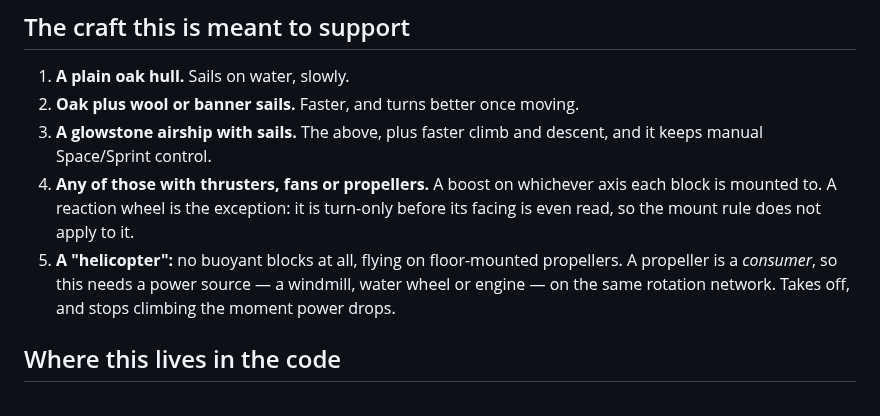
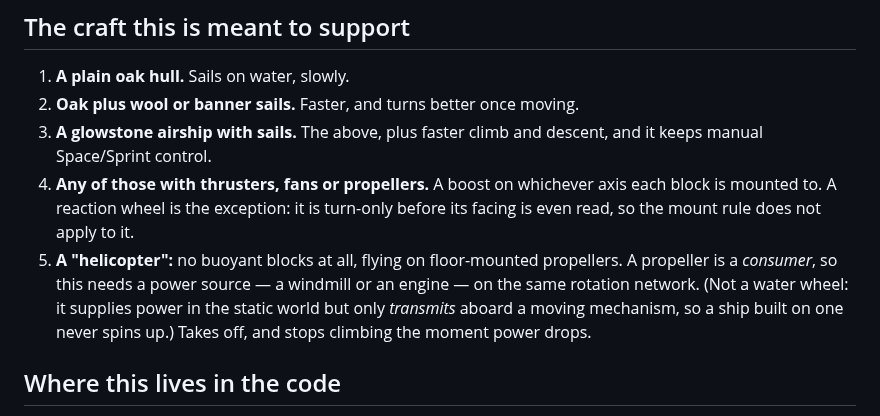
Before and after one commit to def9a2a4/BlockShips, a Markdown page: docs/flight-model.md, the part around the change. GitHub-like rendering.

Commit message:
Correct the helicopter power-source list: a water wheel can't spin up a moving ship
The flight-model doc listed "windmill, water wheel or engine" as valid power
sources for a propeller-only helicopter. That's wrong for the water wheel: it
generates power in the static world but only transmits rotation aboard a moving
mechanism, so a ship built on one never spins up its propellers. Drop it from
the list and add a parenthetical explaining the distinction.

```diff
--- a/docs/flight-model.md
+++ b/docs/flight-model.md
@@ -145,8 +145,9 @@ airship without them.
    mounted to. A reaction wheel is the exception: it is turn-only before its facing is even read, so
    the mount rule does not apply to it.
 5. **A "helicopter":** no buoyant blocks at all, flying on floor-mounted propellers. A propeller is a
-   *consumer*, so this needs a power source — a windmill, water wheel or engine — on the same rotation
-   network. Takes off, and stops climbing the moment power drops.
+   *consumer*, so this needs a power source — a windmill or an engine — on the same rotation network.
+   (Not a water wheel: it supplies power in the static world but only *transmits* aboard a moving
+   mechanism, so a ship built on one never spins up.) Takes off, and stops climbing the moment power drops.
 
 ## Where this lives in the code
 
```
